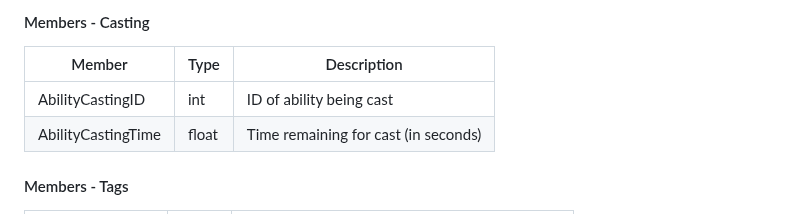
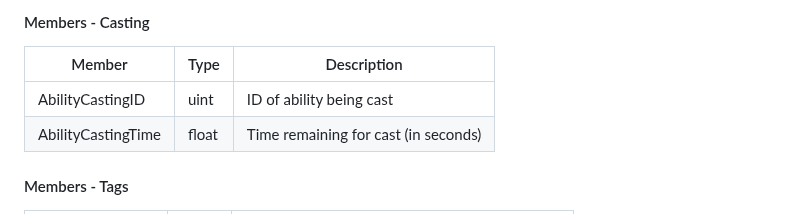
Before and after one commit to isxGames/isxDocs, a Markdown page: ISXEQ2 Scripting Guide/03_API_Reference.md, the part around the change. Rendered like a GitHub page.

Commit message:
Fix AbilityCastingID type from int to uint in 03_API_Reference.md

```diff
--- a/ISXEQ2 Scripting Guide/03_API_Reference.md
+++ b/ISXEQ2 Scripting Guide/03_API_Reference.md
@@ -690,7 +690,7 @@ Base datatype for all actors (NPCs, PCs, objects) in the game world.
 
 | Member | Type | Description |
 |--------|------|-------------|
-| AbilityCastingID | int | ID of ability being cast |
+| AbilityCastingID | uint | ID of ability being cast |
 | AbilityCastingTime | float | Time remaining for cast (in seconds) |
 
 #### Members - Tags
```
